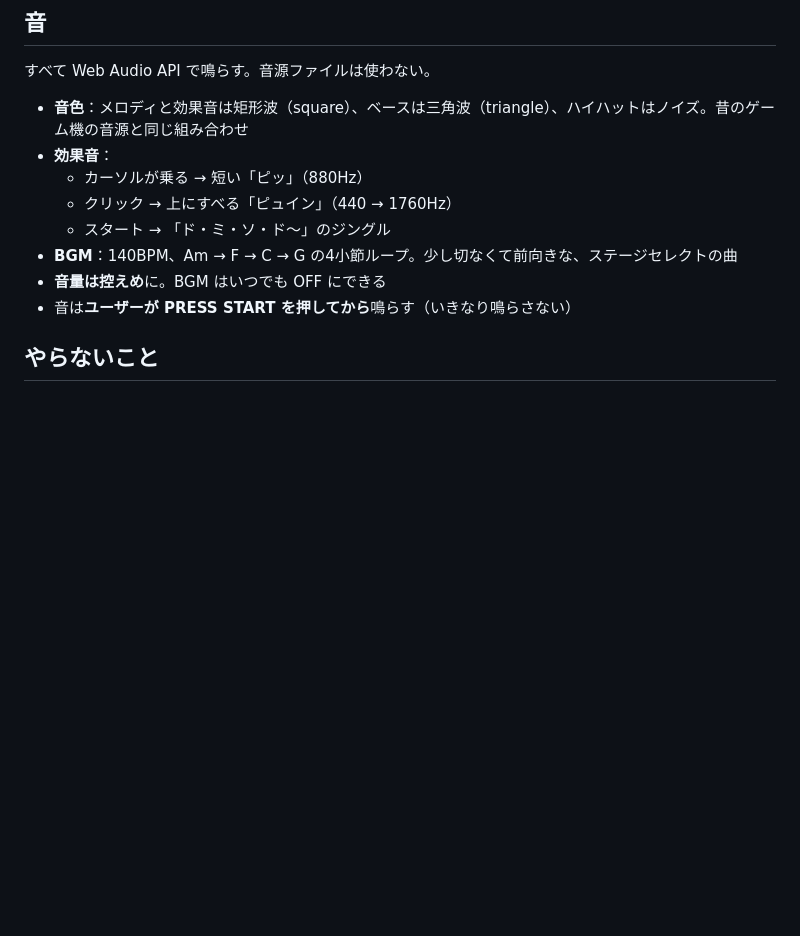
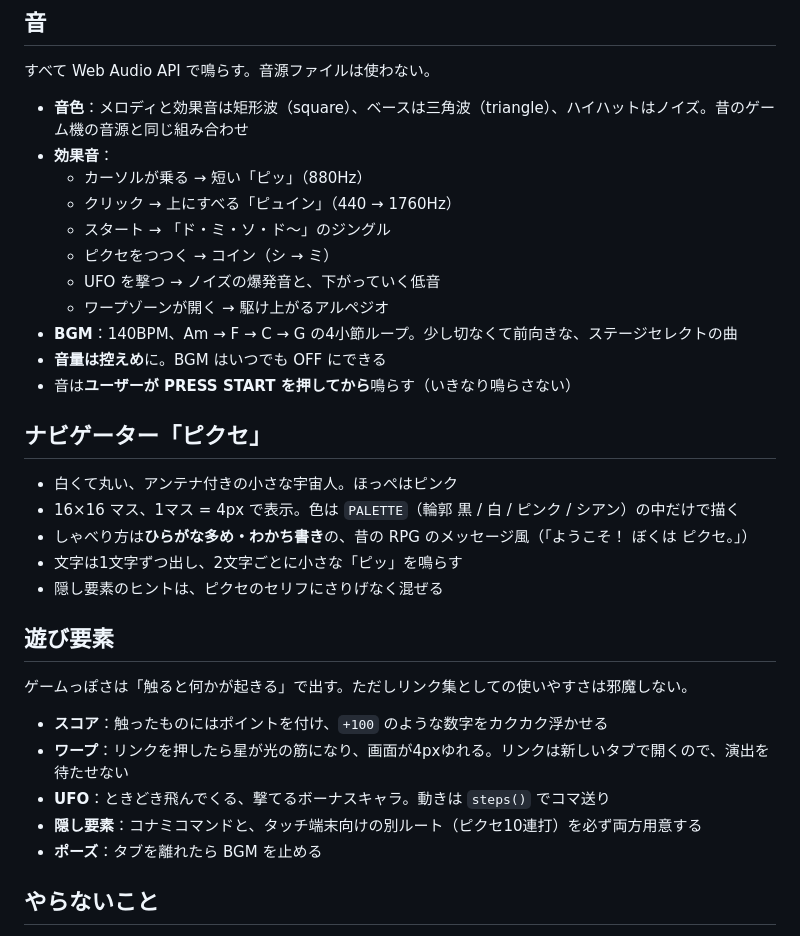
Before and after one commit to koki-hq/warpix-link, a Markdown page: docs/THEME.md, the part around the change. Drawn GitHub-style; blank space fills up the shorter version.

```diff
--- a/docs/THEME.md
+++ b/docs/THEME.md
@@ -62,9 +62,30 @@
   - カーソルが乗る → 短い「ピッ」（880Hz）
   - クリック → 上にすべる「ピュイン」（440 → 1760Hz）
   - スタート → 「ド・ミ・ソ・ド〜」のジングル
+  - ピクセをつつく → コイン（シ → ミ）
+  - UFO を撃つ → ノイズの爆発音と、下がっていく低音
+  - ワープゾーンが開く → 駆け上がるアルペジオ
 - **BGM**：140BPM、Am → F → C → G の4小節ループ。少し切なくて前向きな、ステージセレクトの曲
 - **音量は控えめ**に。BGM はいつでも OFF にできる
 - 音は**ユーザーが PRESS START を押してから**鳴らす（いきなり鳴らさない）
+
+## ナビゲーター「ピクセ」
+
+- 白くて丸い、アンテナ付きの小さな宇宙人。ほっぺはピンク
+- 16×16 マス、1マス = 4px で表示。色は `PALETTE`（輪郭 黒 / 白 / ピンク / シアン）の中だけで描く
+- しゃべり方は**ひらがな多め・わかち書き**の、昔の RPG のメッセージ風（「ようこそ！ ぼくは ピクセ。」）
+- 文字は1文字ずつ出し、2文字ごとに小さな「ピッ」を鳴らす
+- 隠し要素のヒントは、ピクセのセリフにさりげなく混ぜる
+
+## 遊び要素
+
+ゲームっぽさは「触ると何かが起きる」で出す。ただしリンク集としての使いやすさは邪魔しない。
+
+- **スコア**：触ったものにはポイントを付け、`+100` のような数字をカクカク浮かせる
+- **ワープ**：リンクを押したら星が光の筋になり、画面が4pxゆれる。リンクは新しいタブで開くので、演出を待たせない
+- **UFO**：ときどき飛んでくる、撃てるボーナスキャラ。動きは `steps()` でコマ送り
+- **隠し要素**：コナミコマンドと、タッチ端末向けの別ルート（ピクセ10連打）を必ず両方用意する
+- **ポーズ**：タブを離れたら BGM を止める
 
 ## やらないこと
 
```
Also changed, not shown: README.md (+25 -1 lines).
